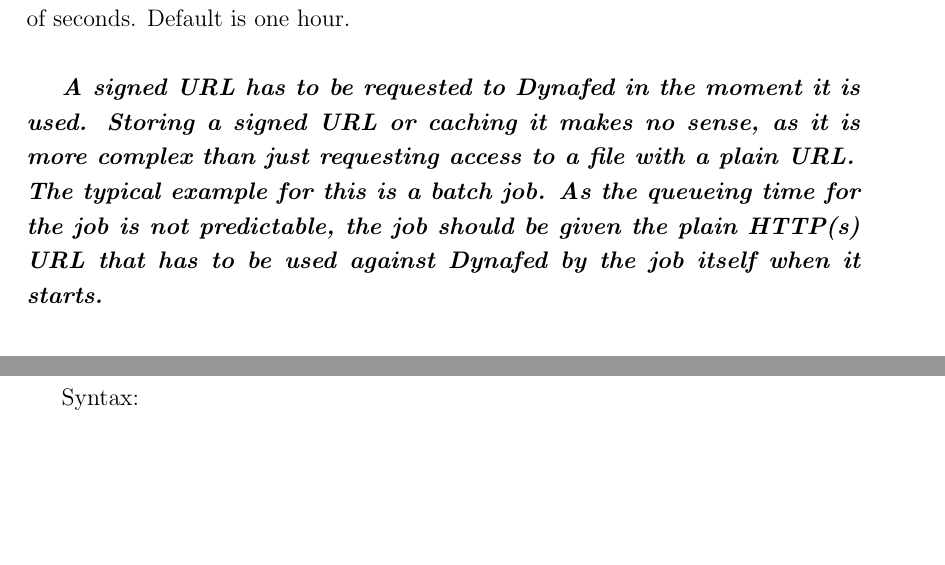
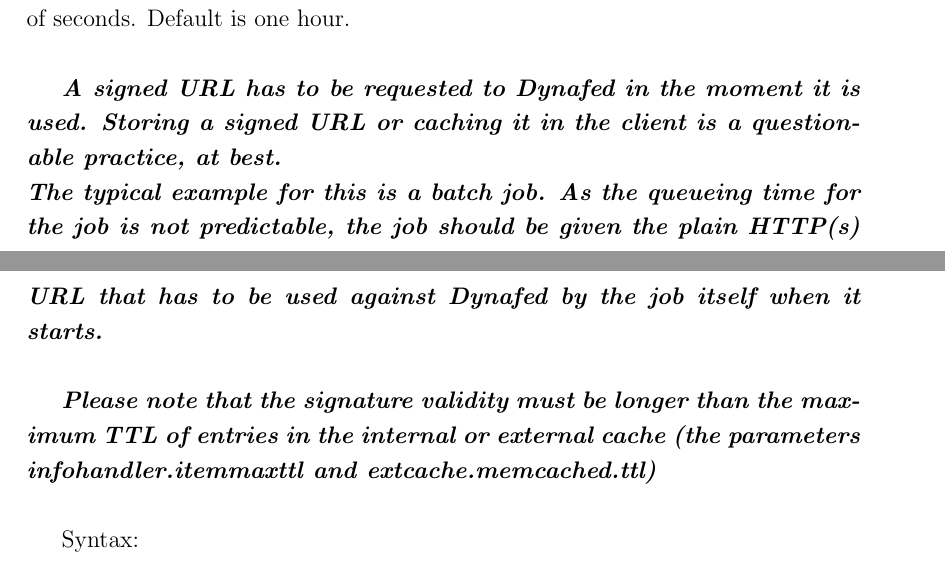
Before and after one commit to indigo-dc/dynafed, a LaTeX paper (doc/whitepaper/Doc_DynaFeds.tex): two parts of pages 48 and 49 of 52 before the commit and two parts of pages 48 and 49 of 53 after it, joined at a grey line, cut so that both start at the same text, the shorter picture padded with empty space. Compiled offline with pdfLaTeX.

Commit message:
S3/Azure : abort startup if the signature validity is shorter than the max TTLs of the caches Bump the version of the doc to 2.4

```diff
--- a/doc/whitepaper/Doc_DynaFeds.tex
+++ b/doc/whitepaper/Doc_DynaFeds.tex
@@ -1038,10 +1038,15 @@
 \subsubsection{locplugin.$<$ID$>$.s3.signaturevalidity}
 The S3 signatures computed by this plugin will expire after the given number of seconds. Default is one hour.\\
 
-\textit{\textbf{A signed URL has to be requested to Dynafed in the moment it is used. Storing a signed URL or caching it makes no sense, as it
-is more complex than just requesting access to a file with a plain URL.\\
+\textit{\textbf{A signed URL has to be requested to Dynafed in the moment it is used. Storing a signed URL or caching it in the client
+is a questionable practice, at best.\\
 The typical example for this is a batch job. As the queueing time for the job is not predictable, the job should
 be given the plain HTTP(s) URL that has to be used against Dynafed by the job itself when it starts.\\}}
+
+
+\textit{\textbf{Please note that the signature validity must be longer than the maximum TTL of entries in the
+internal or external cache (the parameters infohandler.itemmaxttl and extcache.memcached.ttl)\\}}
+
 
 Syntax:\\
 \lstinline"locplugin.<ID>.s3.signaturevalidity: <number of seconds>"\\
@@ -1105,10 +1110,13 @@
 \subsubsection{locplugin.$<$ID$>$.azure.signaturevalidity}
 The Azure signatures computed by this plugin will expire after the given number of seconds. Default is one hour.\\
 
-\textit{\textbf{A signed URL has to be requested to Dynafed in the moment it is used. Storing a signed URL or caching it makes no sense, as it
-is more complex than just requesting access to a file with a plain URL.\\
+\textit{\textbf{A signed URL has to be requested to Dynafed in the moment it is used. Storing a signed URL or caching it in the client
+is a questionable practice, at best.\\
 The typical example for this is a batch job. As the queueing time for the job is not predictable, the job should
 be given the plain HTTP(s) URL that has to be used against Dynafed by the job itself when it starts.\\}}
+
+\textit{\textbf{Please note that the signature validity must be longer than the maximum TTL of entries in the internal or
+external cache (the parameters infohandler.itemmaxttl and extcache.memcached.ttl)\\}}
 
 Syntax:\\
 \lstinline"locplugin.<ID>.azure.signaturevalidity: <number of seconds>"\\
```
Also changed, not shown: doc/whitepaper/Doc_DynaFeds.pdf, doc/whitepaper/Doc_DynaFeds.tex (2 more changed lines), 4 other files.
